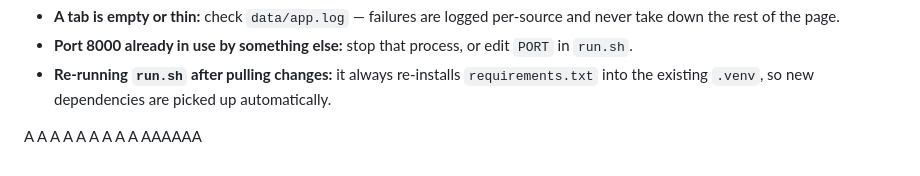
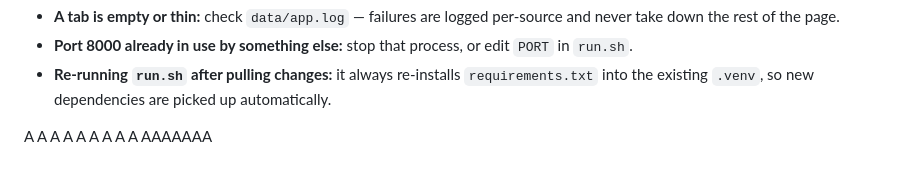
Before and after one commit to kumammanish/ai-news-console, a Markdown page: README.md, the part around the change. GitHub-like rendering.

Commit message:
bot: update readme

```diff
--- a/README.md
+++ b/README.md
@@ -155,4 +155,4 @@ A
 A
 A
 A
-AAAAAA
+AAAAAAA
```
